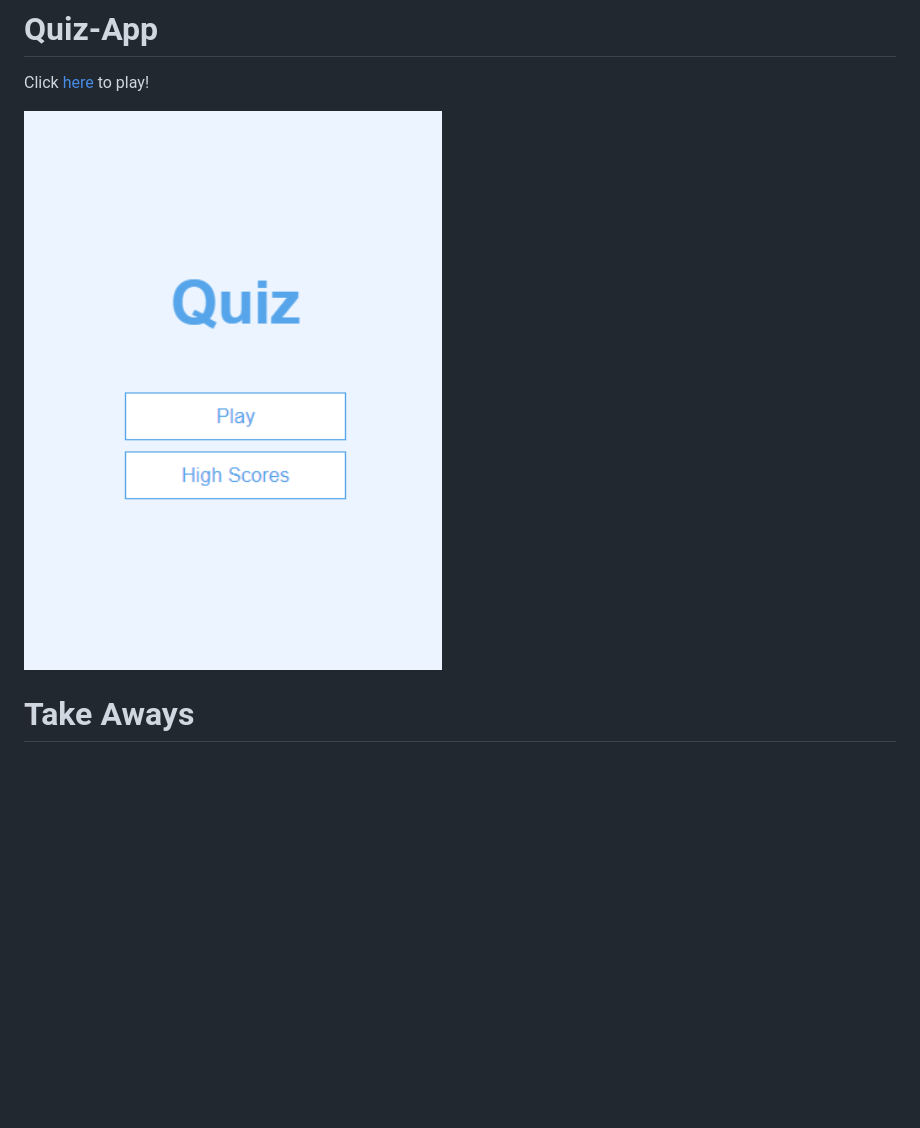
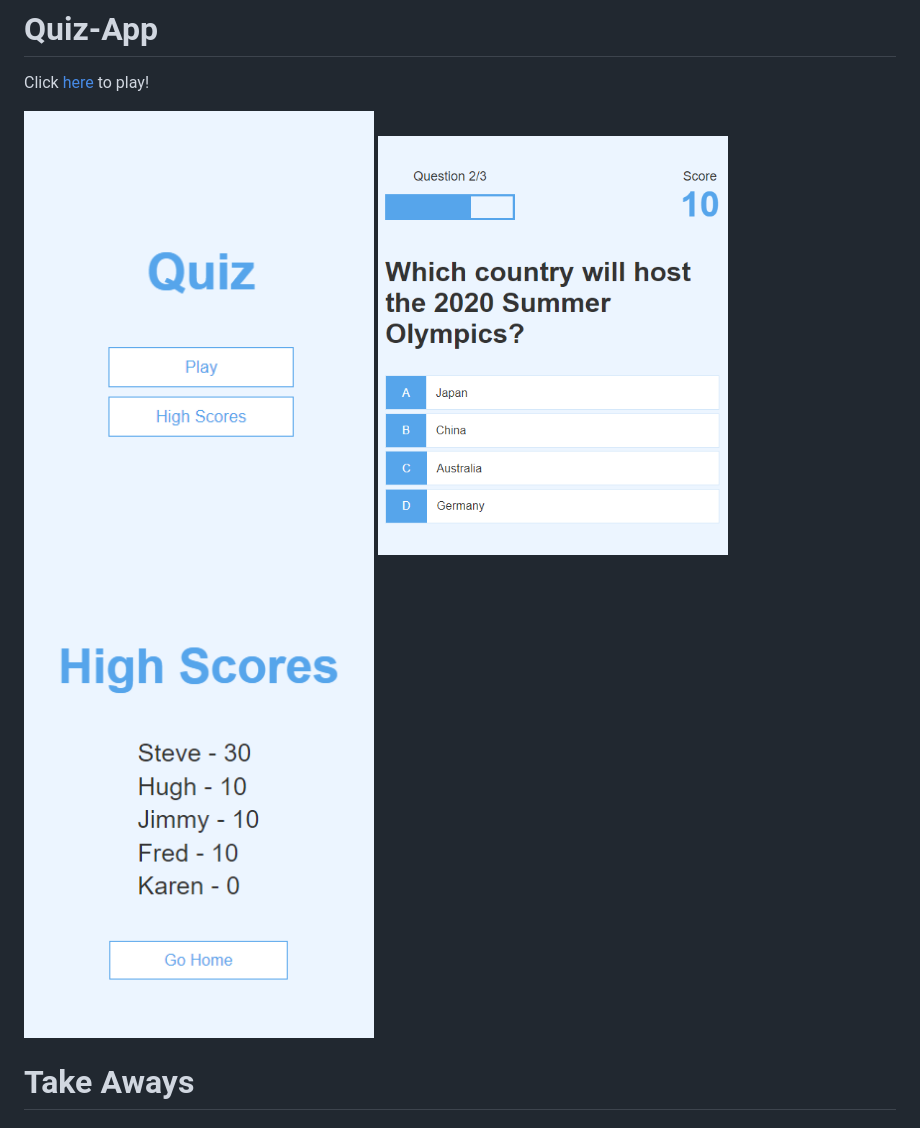
Before and after one commit to zsievers/Quiz-App, a Markdown page: README.md, the part around the change. GitHub-like rendering; pictures changed too: assets/images/game.PNG (added), assets/images/highscore.PNG (added); blank space fills up the shorter version.

Commit message:
added images

```diff
--- a/README.md
+++ b/README.md
@@ -1,7 +1,9 @@
 # Quiz-App
 Click <a href="https://zsievers.github.io/Quiz-App/">here</a> to play!
 
-<img src="./assets/images/screenshot.PNG" width="500" height="700">
+<img src="./assets/images/screenshot.PNG"  width="350" height="500">
+<img src="./assets/images/game.PNG"  width="350" height="500">
+<img src="./assets/images/highscore.PNG"  width="350" height="500">
 
 # Take Aways
 
```
